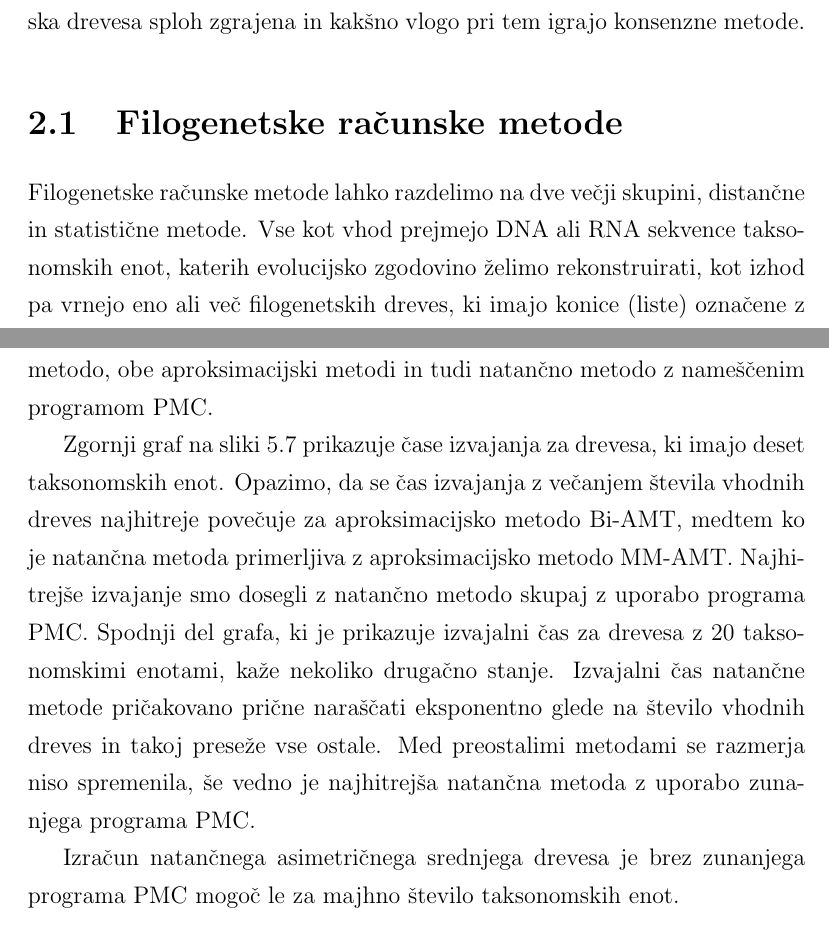
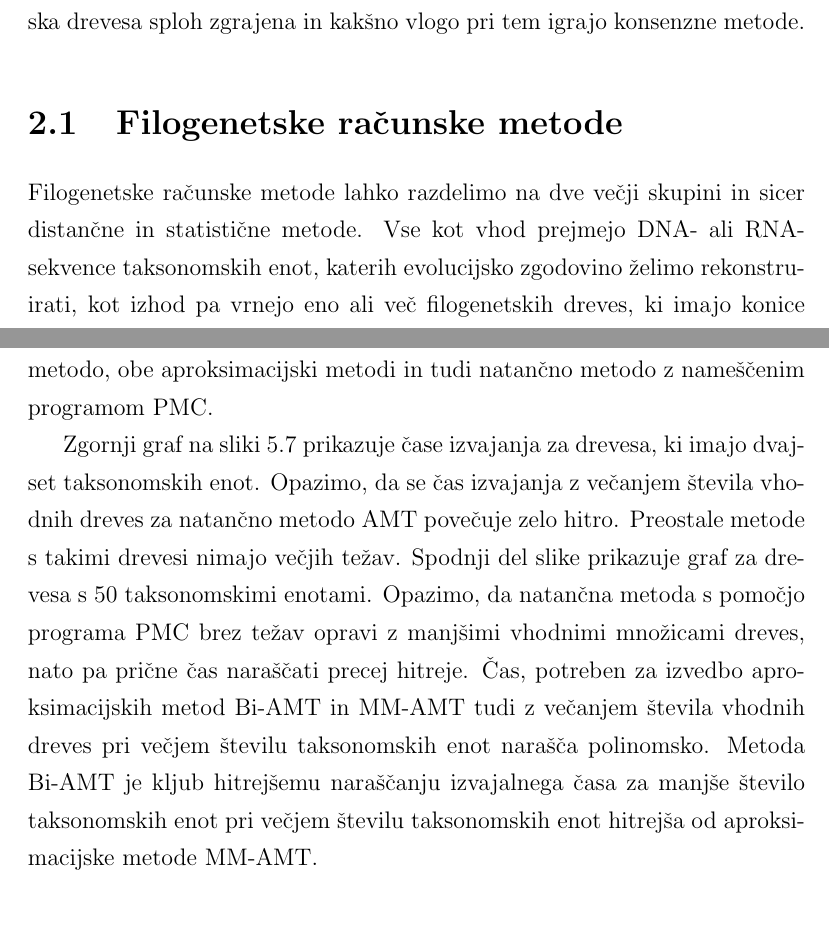
Before and after one commit to usoban/amt-consensus, a LaTeX thesis (diploma.tex): two parts of pages 23 and 61 of 74, joined at a grey line, cut so that both start at the same text. Compiled offline with pdfLaTeX.

Commit message:
Zamenjal graf.

```diff
--- a/diploma.tex
+++ b/diploma.tex
@@ -476,8 +476,8 @@ kakšno vlogo pri tem igrajo konsenzne metode.
 
 \section{Filogenetske računske metode}
 
-Filogenetske računske metode lahko razdelimo na dve večji skupini, distančne in
-statistične metode. Vse kot vhod prejmejo DNA ali RNA sekvence taksonomskih enot,
+Filogenetske računske metode lahko razdelimo na dve večji skupini in sicer distančne in
+statistične metode. Vse kot vhod prejmejo DNA- ali RNA-sekvence taksonomskih enot,
 katerih evolucijsko zgodovino želimo rekonstruirati, kot izhod pa vrnejo eno ali
 več filogenetskih dreves, ki imajo konice (liste) označene z imeni taksonomskih enot.
 Nekatere metode so zmožne oceniti tudi dolžino vej drevesa, pri čemer dolžina veje
@@ -1591,20 +1591,18 @@ zanima, kako velika drevesa in vhodne množice lahko še obdelamo v doglednem č
 Merjenje časa izvajanja smo opravili za natančno metodo, obe aproksimacijski metodi
 in tudi natančno metodo z nameščenim programom PMC.
 
-
 Zgornji graf na sliki~\ref{img-eval-timing-trees} prikazuje čase izvajanja za
-drevesa, ki imajo deset taksonomskih enot. Opazimo, da se čas izvajanja z
-večanjem števila vhodnih dreves najhitreje povečuje za aproksimacijsko metodo
-Bi-AMT, medtem ko je natančna metoda primerljiva z aproksimacijsko metodo MM-AMT.
-Najhitrejše izvajanje smo dosegli z natančno metodo skupaj z uporabo programa
-PMC. Spodnji del grafa, ki je prikazuje izvajalni čas za drevesa z 20 taksonomskimi
-enotami, kaže nekoliko drugačno stanje. Izvajalni čas natančne metode pričakovano
-prične naraščati eksponentno glede na število vhodnih dreves in takoj preseže vse
-ostale. Med preostalimi metodami se razmerja niso spremenila, še vedno je najhitrejša
-natančna metoda z uporabo zunanjega programa PMC.
-
-Izračun natančnega asimetričnega srednjega drevesa je brez zunanjega programa PMC
-mogoč le za majhno število taksonomskih enot.
+drevesa, ki imajo dvajset taksonomskih enot. Opazimo, da se čas izvajanja z
+večanjem števila vhodnih dreves za natančno metodo AMT povečuje zelo hitro. Preostale
+metode s takimi drevesi nimajo večjih težav. Spodnji del slike prikazuje graf za
+drevesa s 50 taksonomskimi enotami. Opazimo, da natančna metoda s pomočjo programa
+PMC brez težav opravi z manjšimi vhodnimi množicami dreves,
+nato pa prične čas naraščati precej hitreje. Čas, potreben za izvedbo aproksimacijskih
+metod Bi-AMT in MM-AMT tudi z večanjem števila vhodnih dreves pri večjem številu
+taksonomskih enot narašča polinomsko. Metoda Bi-AMT je kljub hitrejšemu naraščanju
+izvajalnega časa za manjše število taksonomskih enot pri večjem številu taksonomskih
+enot hitrejša od aproksimacijske metode MM-AMT.
+
 \clearpage
 \begin{figure}[h!]
 	\begin{center}
```
Also changed, not shown: diploma.pdf, gfx/times_10_20.pdf, diploma.tex (16 more changed lines).
